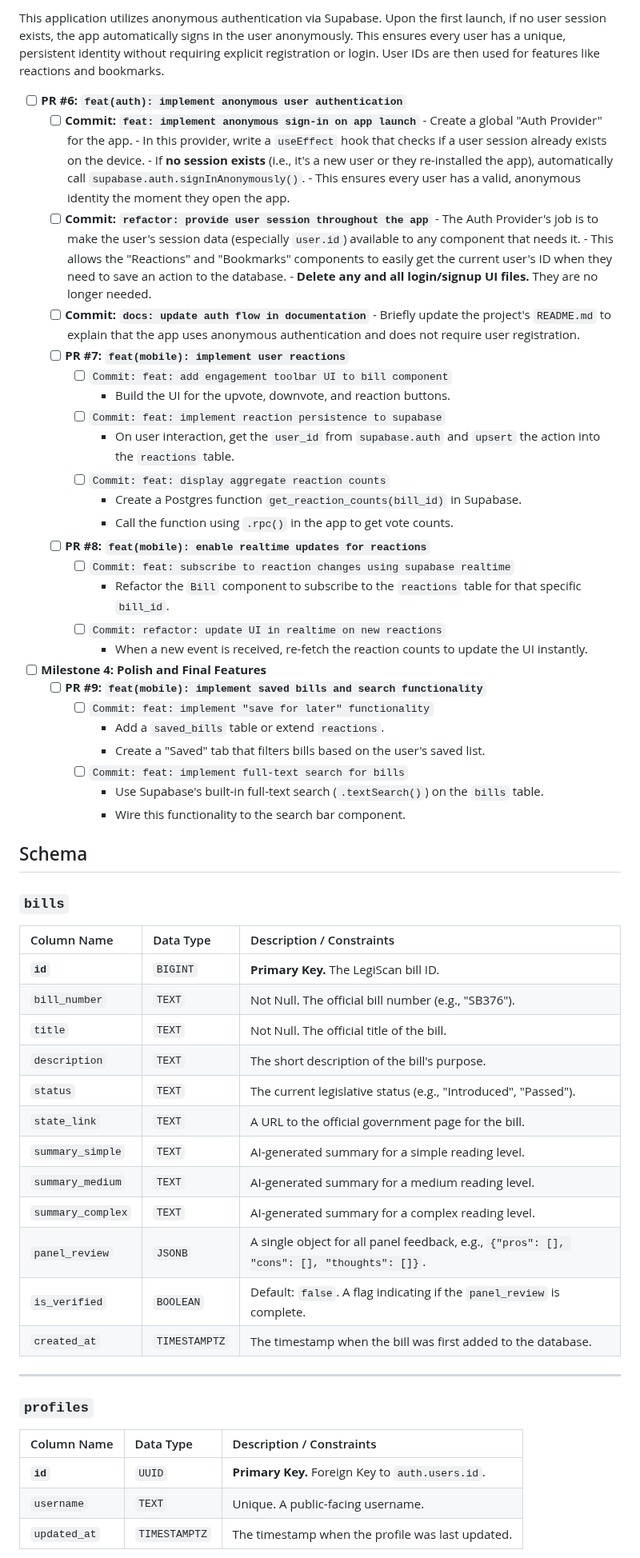
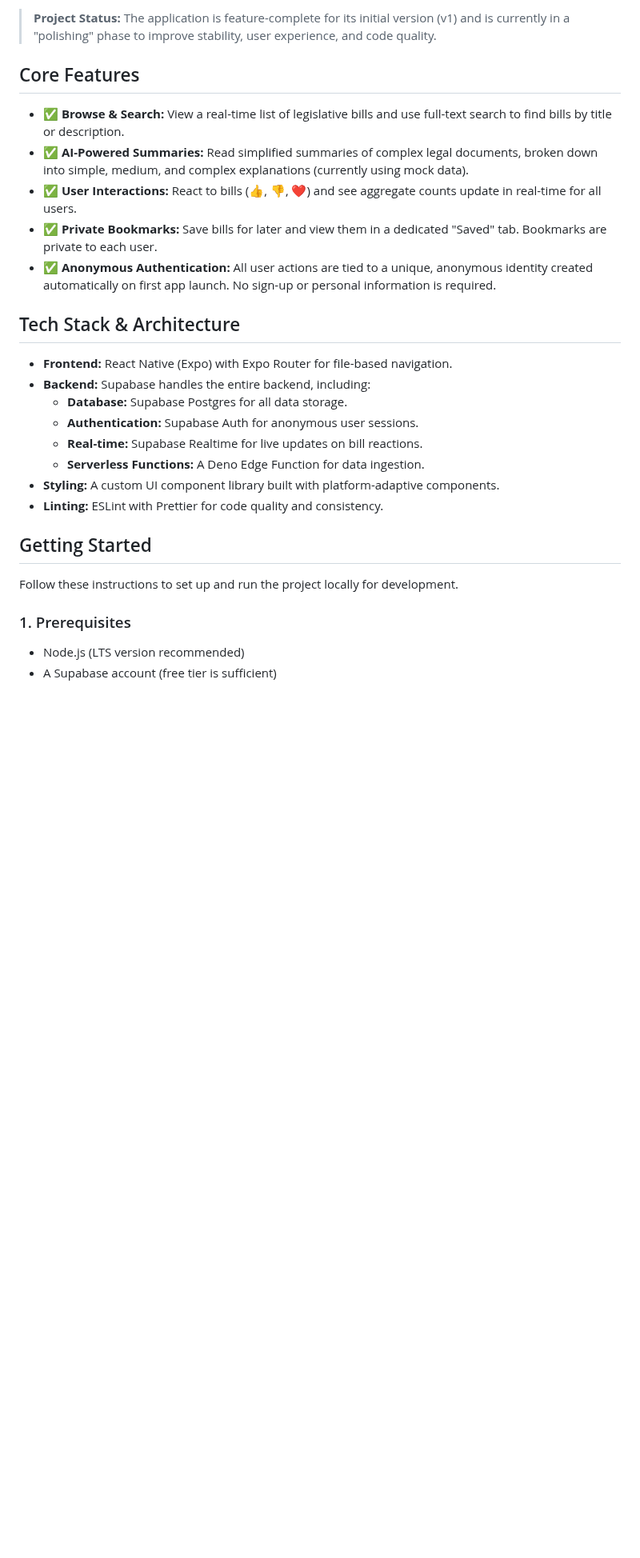
Before and after one commit to JoelA510/AIAdvocate, a Markdown page: readme.md, the part around one of its changes. Shown at 80% size. Rendered like a GitHub page; blank space fills up the shorter version.

Commit message:
chore: Readme update to reflect current state and future steps

```diff
--- a/readme.md
+++ b/readme.md
@@ -51,67 +4,31 @@
 
-This application utilizes anonymous authentication via Supabase. Upon the first launch, if no user session exists, the app automatically signs in the user anonymously. This ensures every user has a unique, persistent identity without requiring explicit registration or login. User IDs are then used for features like reactions and bookmarks.
-- [ ] **PR #6: `feat(auth): implement anonymous user authentication`**
-    - [ ] **Commit: `feat: implement anonymous sign-in on app launch`**
-            - Create a global "Auth Provider" for the app.
-            - In this provider, write a `useEffect` hook that checks if a user session already exists on the device.
-            - If **no session exists** (i.e., it's a new user or they re-installed the app), automatically call `supabase.auth.signInAnonymously()`.
-            - This ensures every user has a valid, anonymous identity the moment they open the app.
-    - [ ] **Commit: `refactor: provide user session throughout the app`**
-            - The Auth Provider's job is to make the user's session data (especially `user.id`) available to any component that needs it.
-            - This allows the "Reactions" and "Bookmarks" components to easily get the current user's ID when they need to save an action to the database.
-            - **Delete any and all login/signup UI files.** They are no longer needed.
-    - [ ] **Commit: `docs: update auth flow in documentation`**
-            - Briefly update the project's `README.md` to explain that the app uses anonymous authentication and does not require user registration.
-    - [ ] **PR #7: `feat(mobile): implement user reactions`**
-        - [ ] `Commit: feat: add engagement toolbar UI to bill component`
-            - Build the UI for the upvote, downvote, and reaction buttons.
-        - [ ] `Commit: feat: implement reaction persistence to supabase`
-            - On user interaction, get the `user_id` from `supabase.auth` and `upsert` the action into the `reactions` table.
-        - [ ] `Commit: feat: display aggregate reaction counts`
-            - Create a Postgres function `get_reaction_counts(bill_id)` in Supabase.
-            - Call the function using `.rpc()` in the app to get vote counts.
-    - [ ] **PR #8: `feat(mobile): enable realtime updates for reactions`**
-        - [ ] `Commit: feat: subscribe to reaction changes using supabase realtime`
-            - Refactor the `Bill` component to subscribe to the `reactions` table for that specific `bill_id`.
-        - [ ] `Commit: refactor: update UI in realtime on new reactions`
-            - When a new event is received, re-fetch the reaction counts to update the UI instantly.
-- [ ] **Milestone 4: Polish and Final Features**
-    - [ ] **PR #9: `feat(mobile): implement saved bills and search functionality`**
-        - [ ] `Commit: feat: implement "save for later" functionality`
-            - Add a `saved_bills` table or extend `reactions`.
-            - Create a "Saved" tab that filters bills based on the user's saved list.
-        - [ ] `Commit: feat: implement full-text search for bills`
-            - Use Supabase's built-in full-text search (`.textSearch()`) on the `bills` table.
-            - Wire this functionality to the search bar component.
+> **Project Status:** The application is feature-complete for its initial version (v1) and is currently in a "polishing" phase to improve stability, user experience, and code quality.
 
+## Core Features
 
-## Schema
+-   ✅ **Browse & Search:** View a real-time list of legislative bills and use full-text search to find bills by title or description.
+-   ✅ **AI-Powered Summaries:** Read simplified summaries of complex legal documents, broken down into simple, medium, and complex explanations (currently using mock data).
+-   ✅ **User Interactions:** React to bills (👍, 👎, ❤️) and see aggregate counts update in real-time for all users.
+-   ✅ **Private Bookmarks:** Save bills for later and view them in a dedicated "Saved" tab. Bookmarks are private to each user.
+-   ✅ **Anonymous Authentication:** All user actions are tied to a unique, anonymous identity created automatically on first app launch. No sign-up or personal information is required.
 
+## Tech Stack & Architecture
 
-### **`bills`**
+-   **Frontend:** React Native (Expo) with Expo Router for file-based navigation.
+-   **Backend:** Supabase handles the entire backend, including:
+    -   **Database:** Supabase Postgres for all data storage.
+    -   **Authentication:** Supabase Auth for anonymous user sessions.
+    -   **Real-time:** Supabase Realtime for live updates on bill reactions.
+    -   **Serverless Functions:** A Deno Edge Function for data ingestion.
+-   **Styling:** A custom UI component library built with platform-adaptive components.
+-   **Linting:** ESLint with Prettier for code quality and consistency.
 
-| Column Name | Data Type | Description / Constraints |
-| :--- | :--- | :--- |
-| **`id`** | `BIGINT` | **Primary Key.** The LegiScan bill ID. |
-| `bill_number` | `TEXT` | Not Null. The official bill number (e.g., "SB376"). |
-| `title` | `TEXT` | Not Null. The official title of the bill. |
-| `description` | `TEXT` | The short description of the bill's purpose. |
-| `status` | `TEXT` | The current legislative status (e.g., "Introduced", "Passed"). |
-| `state_link` | `TEXT` | A URL to the official government page for the bill. |
-| `summary_simple` | `TEXT` | AI-generated summary for a simple reading level. |
-| `summary_medium`| `TEXT` | AI-generated summary for a medium reading level. |
-| `summary_complex`| `TEXT` | AI-generated summary for a complex reading level. |
-| `panel_review` | `JSONB` | A single object for all panel feedback, e.g., `{"pros": [], "cons": [], "thoughts": []}`. |
-| `is_verified` | `BOOLEAN` | Default: `false`. A flag indicating if the `panel_review` is complete. |
-| `created_at` | `TIMESTAMPTZ` | The timestamp when the bill was first added to the database. |
+## Getting Started
 
----
+Follow these instructions to set up and run the project locally for development.
 
-### **`profiles`**
+### 1. Prerequisites
 
-| Column Name | Data Type | Description / Constraints |
-| :--- | :--- | :--- |
-| **`id`** | `UUID` | **Primary Key.** Foreign Key to `auth.users.id`. |
-| `username` | `TEXT` | Unique. A public-facing username. |
-| `updated_at` | `TIMESTAMPTZ` | The timestamp when the profile was last updated. |
+-   Node.js (LTS version recommended)
+-   A Supabase account (free tier is sufficient)
 
```
Also changed, not shown: other parts of readme.md (+54 -65 lines).
